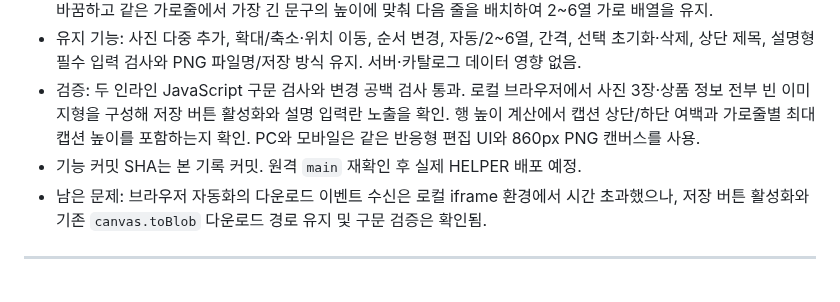
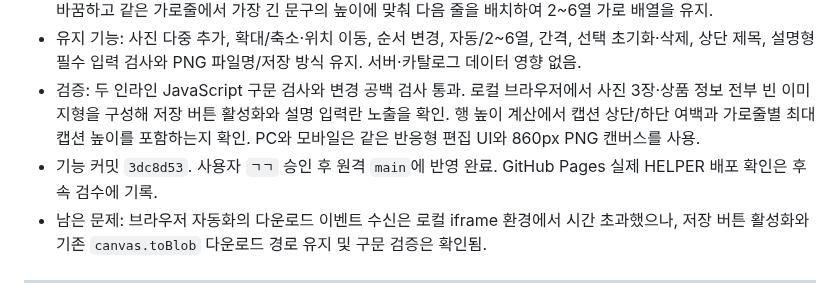
Before and after one commit to runipokr-dotcom/STARBUCKS-HELPER, a Markdown page: WORKLOG.md, the part around the change. Rendered like a GitHub page.

Commit message:
docs: record image arrangement deployment

```diff
--- a/WORKLOG.md
+++ b/WORKLOG.md
@@ -36,7 +36,7 @@ STARBUCKS HELPER 전체의 **공용 업데이트·업무 작업일지**. ChatGPT
 - 추가 요청 반영: 이미지형의 상품명·가격·사진 아래 설명을 모두 선택 입력으로 변경. 사진만 추가한 상태에서도 PNG 저장을 허용하고, 빈 항목은 출력하지 않으며 불필요한 하단 공간도 제거. 입력한 설명은 각 사진 아래 자동 줄바꿈하고 같은 가로줄에서 가장 긴 문구의 높이에 맞춰 다음 줄을 배치하여 2~6열 가로 배열을 유지.
 - 유지 기능: 사진 다중 추가, 확대/축소·위치 이동, 순서 변경, 자동/2~6열, 간격, 선택 초기화·삭제, 상단 제목, 설명형 필수 입력 검사와 PNG 파일명/저장 방식 유지. 서버·카탈로그 데이터 영향 없음.
 - 검증: 두 인라인 JavaScript 구문 검사와 변경 공백 검사 통과. 로컬 브라우저에서 사진 3장·상품 정보 전부 빈 이미지형을 구성해 저장 버튼 활성화와 설명 입력란 노출을 확인. 행 높이 계산에서 캡션 상단/하단 여백과 가로줄별 최대 캡션 높이를 포함하는지 확인. PC와 모바일은 같은 반응형 편집 UI와 860px PNG 캔버스를 사용.
-- 기능 커밋 SHA는 본 기록 커밋. 원격 `main` 재확인 후 실제 HELPER 배포 예정.
+- 기능 커밋 `3dc8d53`. 사용자 `ㄱㄱ` 승인 후 원격 `main`에 반영 완료. GitHub Pages 실제 HELPER 배포 확인은 후속 검수에 기록.
 - 남은 문제: 브라우저 자동화의 다운로드 이벤트 수신은 로컬 iframe 환경에서 시간 초과했으나, 저장 버튼 활성화와 기존 `canvas.toBlob` 다운로드 경로 유지 및 구문 검증은 확인됨.
 
 ---
```
